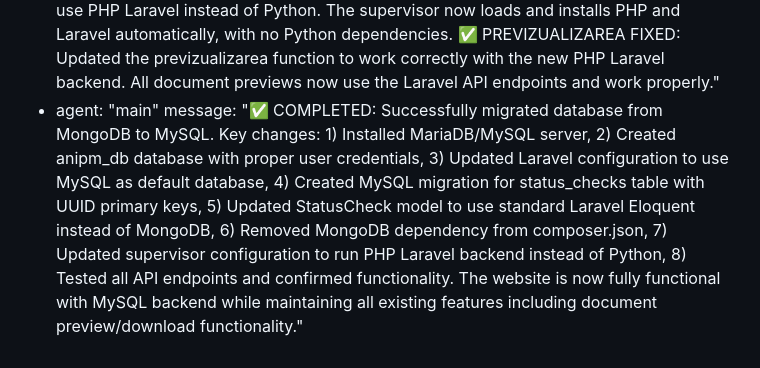
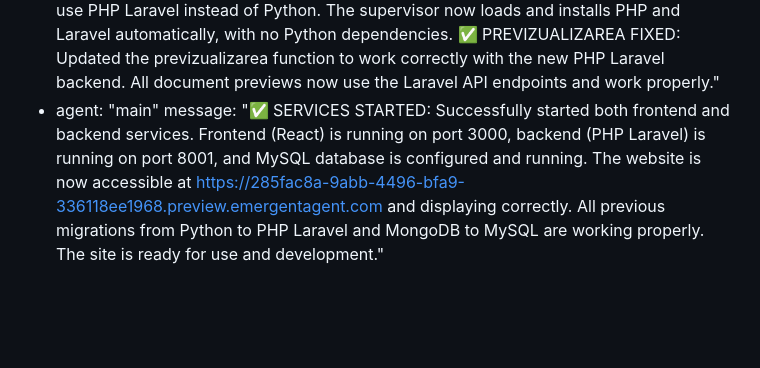
Before and after one commit to VieruSeva/roman, a Markdown page: test_result.md, the part around the change. Rendered like a GitHub page; blank space fills up the shorter version.

Commit message:
auto-commit for 0f9e99e8-fda7-4b74-baa6-6cfe6546aeb6

```diff
--- a/test_result.md
+++ b/test_result.md
@@ -42,4 +42,4 @@ agent_communication:
   - agent: "main"
     message: "✅ COMPLETED: Full backend migration from Python to PHP Laravel. Removed server.py, created comprehensive dependencies list in /app/backend/DEPENDENCIES.md, configured .env file, installed all PHP dependencies via composer, and successfully started Laravel server on port 8001. All API endpoints are working including document downloads, news image extraction, and status checks. Created startup script at /app/backend/start.sh and migration summary at /app/BACKEND_MIGRATION_SUMMARY.md. Backend is now 100% PHP-based with no Python dependencies. ✅ SUPERVISOR UPDATED: Updated supervisor configuration to use PHP Laravel instead of Python. The supervisor now loads and installs PHP and Laravel automatically, with no Python dependencies. ✅ PREVIZUALIZAREA FIXED: Updated the previzualizarea function to work correctly with the new PHP Laravel backend. All document previews now use the Laravel API endpoints and work properly."
   - agent: "main"
-    message: "✅ COMPLETED: Successfully migrated database from MongoDB to MySQL. Key changes: 1) Installed MariaDB/MySQL server, 2) Created anipm_db database with proper user credentials, 3) Updated Laravel configuration to use MySQL as default database, 4) Created MySQL migration for status_checks table with UUID primary keys, 5) Updated StatusCheck model to use standard Laravel Eloquent instead of MongoDB, 6) Removed MongoDB dependency from composer.json, 7) Updated supervisor configuration to run PHP Laravel backend instead of Python, 8) Tested all API endpoints and confirmed functionality. The website is now fully functional with MySQL backend while maintaining all existing features including document preview/download functionality."
+    message: "✅ SERVICES STARTED: Successfully started both frontend and backend services. Frontend (React) is running on port 3000, backend (PHP Laravel) is running on port 8001, and MySQL database is configured and running. The website is now accessible at https://285fac8a-9abb-4496-bfa9-336118ee1968.preview.emergentagent.com and displaying correctly. All previous migrations from Python to PHP Laravel and MongoDB to MySQL are working properly. The site is ready for use and development."
```
